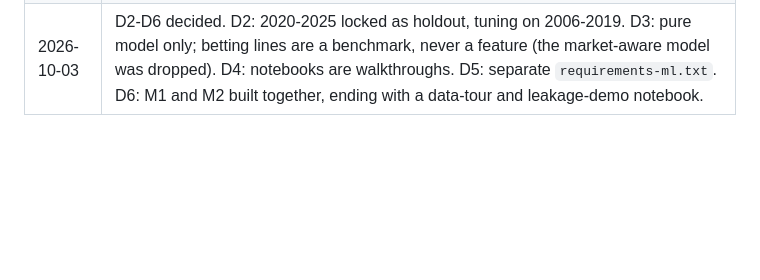
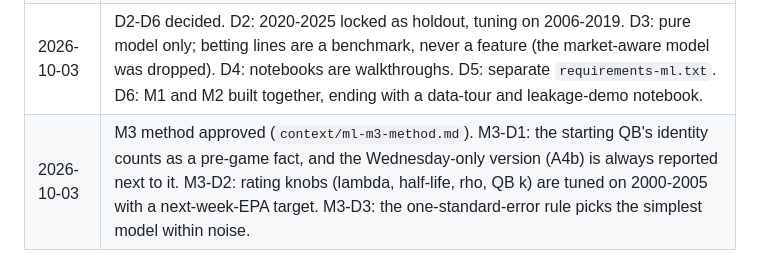
Before and after one commit to walk-the-program/NFLELO, a Markdown page: context/ml.md, the part around the change. Drawn GitHub-style; blank space fills up the shorter version.

Commit message:
Record M3 decisions D1-D3 (approved)
Co-Authored-By: Claude Opus 5.5 <noreply@anthropic.com>

```diff
--- a/context/ml.md
+++ b/context/ml.md
@@ -348,3 +348,4 @@ No paid APIs, no cloud.
 | 2026-10-03 | Plan written. Order: game model, then player value, then play model, then decision support. Avoid Pro-Football-Reference-derived nflverse datasets (snap counts, PFR advanced stats) for all ML because of their terms. Big Data Bowl tracking data is out of scope. |
 | 2026-10-03 | D1 accepted: personnel-based models (M5b, M6, M7) will be CC BY-SA. The first scope is the game model (M1-M4) plus M5a (QB and box-score player value), which use only CC BY data. Player value is split into M5a (CC BY) and M5b (participation, CC BY-SA). |
 | 2026-10-03 | D2-D6 decided. D2: 2020-2025 locked as holdout, tuning on 2006-2019. D3: pure model only; betting lines are a benchmark, never a feature (the market-aware model was dropped). D4: notebooks are walkthroughs. D5: separate `requirements-ml.txt`. D6: M1 and M2 built together, ending with a data-tour and leakage-demo notebook. |
+| 2026-10-03 | M3 method approved (`context/ml-m3-method.md`). M3-D1: the starting QB's identity counts as a pre-game fact, and the Wednesday-only version (A4b) is always reported next to it. M3-D2: rating knobs (lambda, half-life, rho, QB k) are tuned on 2000-2005 with a next-week-EPA target. M3-D3: the one-standard-error rule picks the simplest model within noise. |
```
Also changed, not shown: CONTEXT.md (+1 -1 lines), context/ml-m3-method.md (+2 -2 lines).
